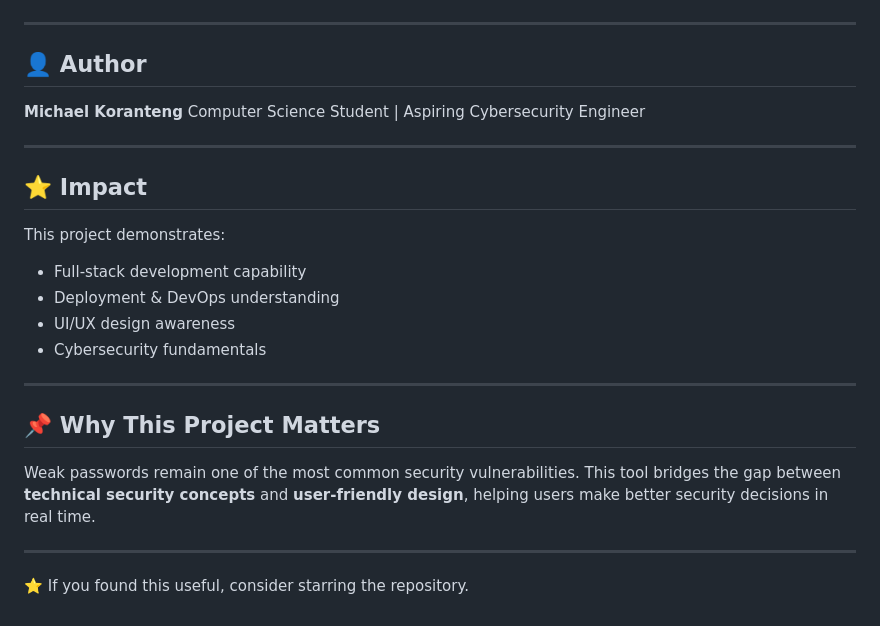
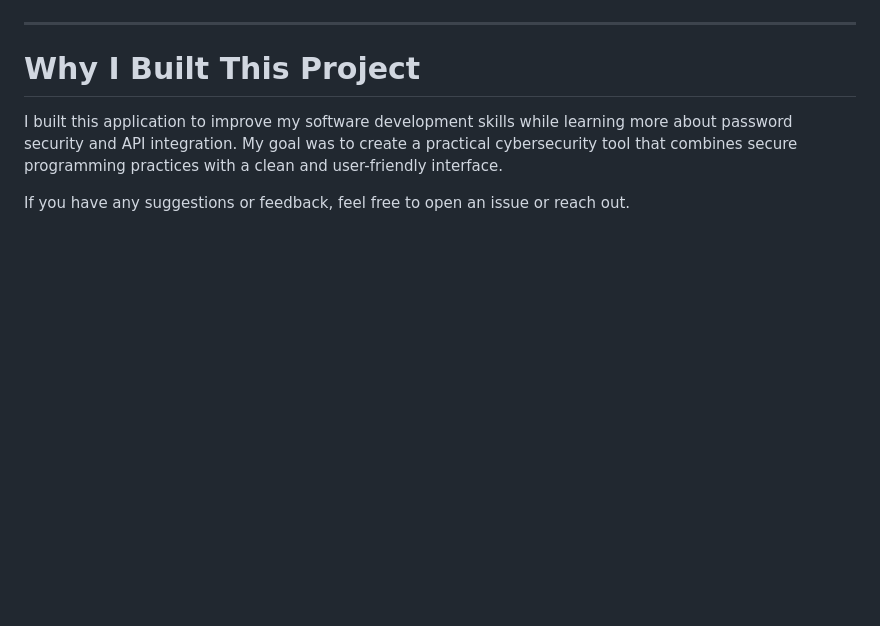
Before and after one commit to WhiteHatAnalystMike/Password-Security-Analyzer, a Markdown page: README.md, the part around one of its changes. GitHub-like rendering; blank space fills up the shorter version.

```diff
--- a/README.md
+++ b/README.md
@@ -156,29 +161,8 @@ Key deployment considerations:
 
 ---
 
-## 👤 Author
+# Why I Built This Project
 
-**Michael Koranteng**
-Computer Science Student | Aspiring Cybersecurity Engineer
+I built this application to improve my software development skills while learning more about password security and API integration. My goal was to create a practical cybersecurity tool that combines secure programming practices with a clean and user-friendly interface.
 
----
-
-## ⭐️ Impact
-
-This project demonstrates:
-
-* Full-stack development capability
-* Deployment & DevOps understanding
-* UI/UX design awareness
-* Cybersecurity fundamentals
-
----
-
-## 📌 Why This Project Matters
-
-Weak passwords remain one of the most common security vulnerabilities.
-This tool bridges the gap between **technical security concepts** and **user-friendly design**, helping users make better security decisions in real time.
-
----
-
-⭐️ If you found this useful, consider starring the repository.
+If you have any suggestions or feedback, feel free to open an issue or reach out.
```
Also changed, not shown: other parts of README.md (+87 -82 lines).
